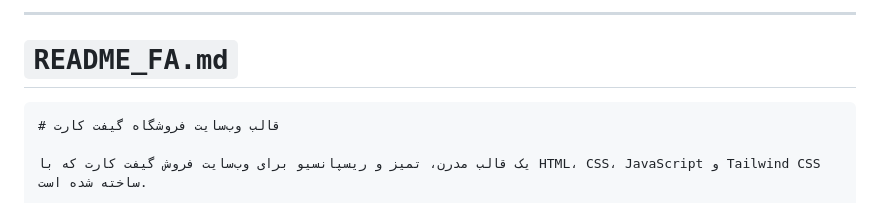
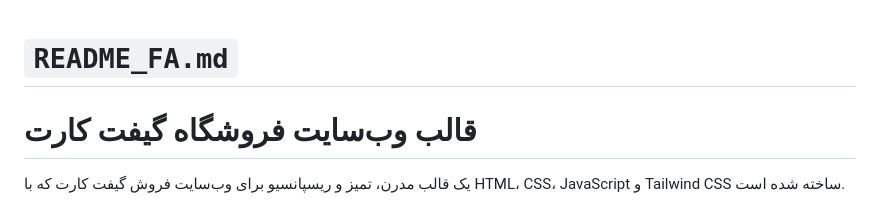
Before and after one commit to parsasdg8/Gift-Card-Store-Website-Template, a Markdown page: README-fa.md, the part around the change. GitHub-like rendering.

````diff
--- a/README-fa.md
+++ b/README-fa.md
@@ -1,8 +1,7 @@
----
+
 
 # `README_FA.md`
 
-```md
 # قالب وب‌سایت فروشگاه گیفت کارت
 
 یک قالب مدرن، تمیز و ریسپانسیو برای وب‌سایت فروش گیفت کارت که با HTML، CSS، JavaScript و Tailwind CSS ساخته شده است.
````
